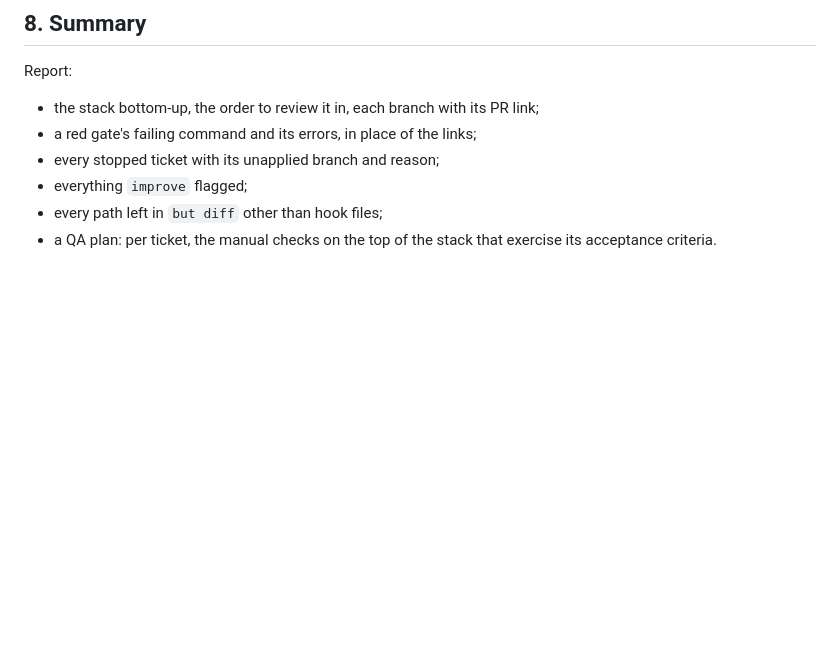
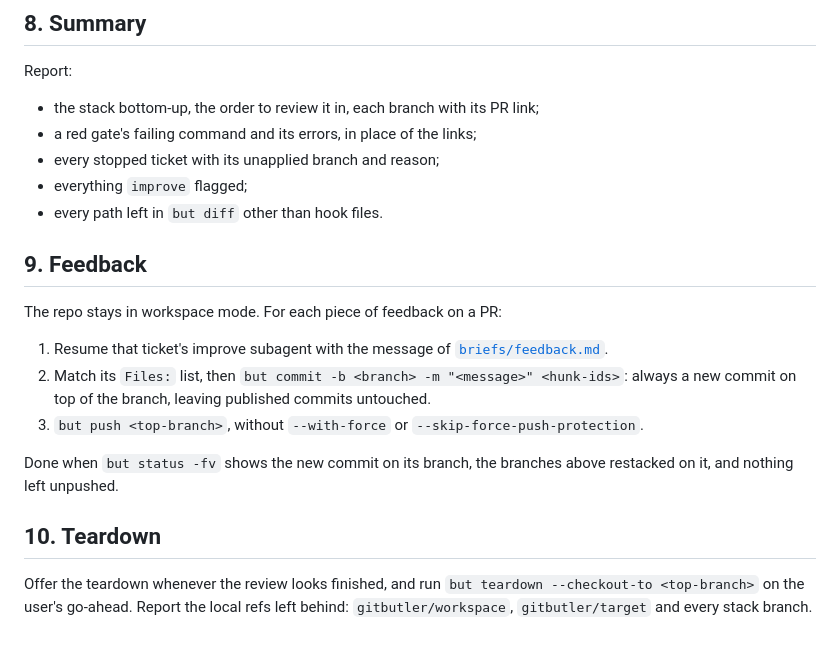
Before and after one commit to noel-lopez/skills, a Markdown page: skills/build-stack/SKILL.md, the part around the change. Rendered like a GitHub page; blank space fills up the shorter version.

Commit message:
feat(build-stack): route PR feedback to improve and tear down on request (#22)
* feat(build-stack): route PR feedback to improve and tear down on request

* feat(build-stack): drop the QA plan from the final summary

```diff
--- a/skills/build-stack/SKILL.md
+++ b/skills/build-stack/SKILL.md
@@ -94,5 +94,18 @@ Report:
 - a red gate's failing command and its errors, in place of the links;
 - every stopped ticket with its unapplied branch and reason;
 - everything `improve` flagged;
-- every path left in `but diff` other than hook files;
-- a QA plan: per ticket, the manual checks on the top of the stack that exercise its acceptance criteria.
+- every path left in `but diff` other than hook files.
+
+## 9. Feedback
+
+The repo stays in workspace mode. For each piece of feedback on a PR:
+
+1. Resume that ticket's improve subagent with the message of [`briefs/feedback.md`](briefs/feedback.md).
+2. Match its `Files:` list, then `but commit -b <branch> -m "<message>" <hunk-ids>`: always a new commit on top of the branch, leaving published commits untouched.
+3. `but push <top-branch>`, without `--with-force` or `--skip-force-push-protection`.
+
+Done when `but status -fv` shows the new commit on its branch, the branches above restacked on it, and nothing left unpushed.
+
+## 10. Teardown
+
+Offer the teardown whenever the review looks finished, and run `but teardown --checkout-to <top-branch>` on the user's go-ahead. Report the local refs left behind: `gitbutler/workspace`, `gitbutler/target` and every stack branch.
```
Also changed, not shown: 1 other file.
